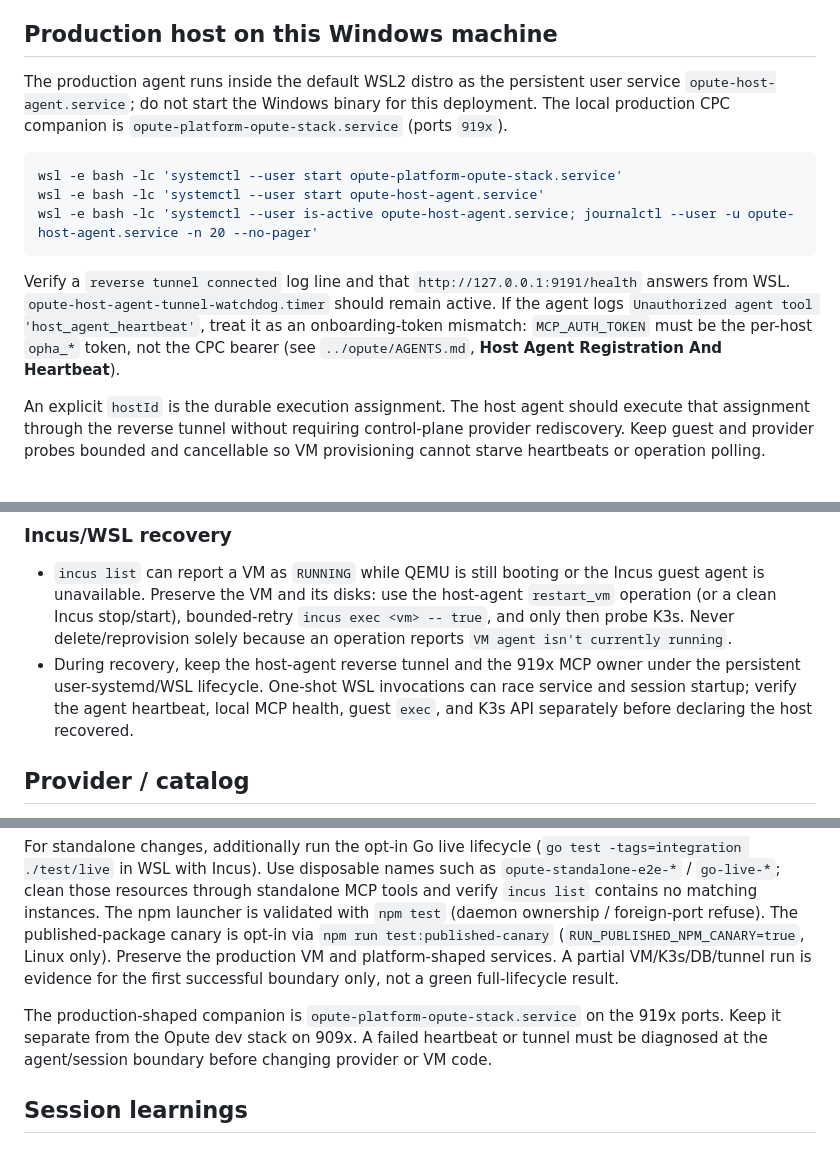
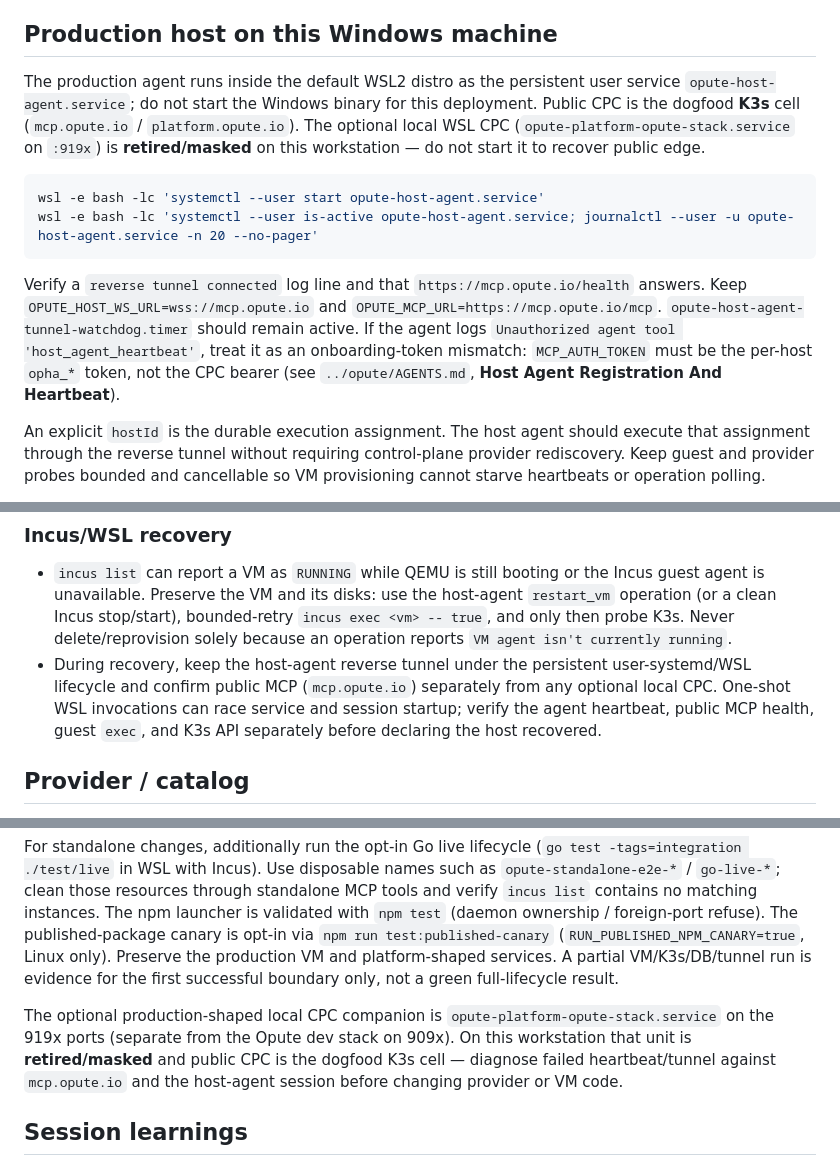
Before and after one commit to wunderous/host-agents, a Markdown page: AGENTS.md, 3 parts joined by grey strips. GitHub-like rendering.

Commit message:
docs: point production host agent at public mcp.opute.io
Retire the assumption that local :919x CPC is the companion for this workstation.

Co-authored-by: Cursor <cursoragent@cursor.com>

````diff
--- a/AGENTS.md
+++ b/AGENTS.md
@@ -23,20 +23,22 @@ After Go or schema changes: `cd ../opute && bun run build:host-agent`, then rest
 ## Production host on this Windows machine
 
 The production agent runs inside the default WSL2 distro as the persistent user service
-`opute-host-agent.service`; do not start the Windows binary for this deployment. The
-local production CPC companion is `opute-platform-opute-stack.service` (ports `919x`).
+`opute-host-agent.service`; do not start the Windows binary for this deployment. Public
+CPC is the dogfood **K3s** cell (`mcp.opute.io` / `platform.opute.io`). The optional
+local WSL CPC (`opute-platform-opute-stack.service` on `:919x`) is **retired/masked**
+on this workstation — do not start it to recover public edge.
 
 ```powershell
-wsl -e bash -lc 'systemctl --user start opute-platform-opute-stack.service'
 wsl -e bash -lc 'systemctl --user start opute-host-agent.service'
 wsl -e bash -lc 'systemctl --user is-active opute-host-agent.service; journalctl --user -u opute-host-agent.service -n 20 --no-pager'
 ```
 
-Verify a `reverse tunnel connected` log line and that `http://127.0.0.1:9191/health`
-answers from WSL. `opute-host-agent-tunnel-watchdog.timer` should remain active. If
-the agent logs `Unauthorized agent tool 'host_agent_heartbeat'`, treat it as an
-onboarding-token mismatch: `MCP_AUTH_TOKEN` must be the per-host `opha_*` token, not
-the CPC bearer (see `../opute/AGENTS.md`, **Host Agent Registration And Heartbeat**).
+Verify a `reverse tunnel connected` log line and that `https://mcp.opute.io/health`
+answers. Keep `OPUTE_HOST_WS_URL=wss://mcp.opute.io` and
+`OPUTE_MCP_URL=https://mcp.opute.io/mcp`. `opute-host-agent-tunnel-watchdog.timer`
+should remain active. If the agent logs `Unauthorized agent tool 'host_agent_heartbeat'`,
+treat it as an onboarding-token mismatch: `MCP_AUTH_TOKEN` must be the per-host
+`opha_*` token, not the CPC bearer (see `../opute/AGENTS.md`, **Host Agent Registration And Heartbeat**).
 
 An explicit `hostId` is the durable execution assignment. The host agent should execute that assignment through the reverse tunnel without requiring control-plane provider rediscovery. Keep guest and provider probes bounded and cancellable so VM provisioning cannot starve heartbeats or operation polling.
 
@@ -54,7 +56,7 @@ replaces the service environment.
 ### Incus/WSL recovery
 
 - `incus list` can report a VM as `RUNNING` while QEMU is still booting or the Incus guest agent is unavailable. Preserve the VM and its disks: use the host-agent `restart_vm` operation (or a clean Incus stop/start), bounded-retry `incus exec <vm> -- true`, and only then probe K3s. Never delete/reprovision solely because an operation reports `VM agent isn't currently running`.
-- During recovery, keep the host-agent reverse tunnel and the 919x MCP owner under the persistent user-systemd/WSL lifecycle. One-shot WSL invocations can race service and session startup; verify the agent heartbeat, local MCP health, guest `exec`, and K3s API separately before declaring the host recovered.
+- During recovery, keep the host-agent reverse tunnel under the persistent user-systemd/WSL lifecycle and confirm public MCP (`mcp.opute.io`) separately from any optional local CPC. One-shot WSL invocations can race service and session startup; verify the agent heartbeat, public MCP health, guest `exec`, and K3s API separately before declaring the host recovered.
 
 ## Provider / catalog
 
@@ -92,7 +94,7 @@ After Go, schema, or host-tool changes:
 
 For standalone changes, additionally run the opt-in Go live lifecycle (`go test -tags=integration ./test/live` in WSL with Incus). Use disposable names such as `opute-standalone-e2e-*` / `go-live-*`; clean those resources through standalone MCP tools and verify `incus list` contains no matching instances. The npm launcher is validated with `npm test` (daemon ownership / foreign-port refuse). The published-package canary is opt-in via `npm run test:published-canary` (`RUN_PUBLISHED_NPM_CANARY=true`, Linux only). Preserve the production VM and platform-shaped services. A partial VM/K3s/DB/tunnel run is evidence for the first successful boundary only, not a green full-lifecycle result.
 
-The production-shaped companion is `opute-platform-opute-stack.service` on the 919x ports. Keep it separate from the Opute dev stack on 909x. A failed heartbeat or tunnel must be diagnosed at the agent/session boundary before changing provider or VM code.
+The optional production-shaped local CPC companion is `opute-platform-opute-stack.service` on the 919x ports (separate from the Opute dev stack on 909x). On this workstation that unit is **retired/masked** and public CPC is the dogfood K3s cell — diagnose failed heartbeat/tunnel against `mcp.opute.io` and the host-agent session before changing provider or VM code.
 
 ## Session learnings
 
````
